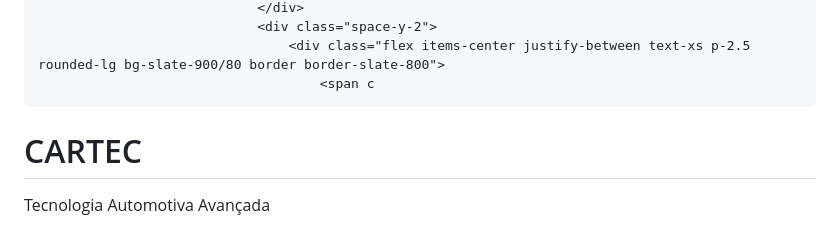
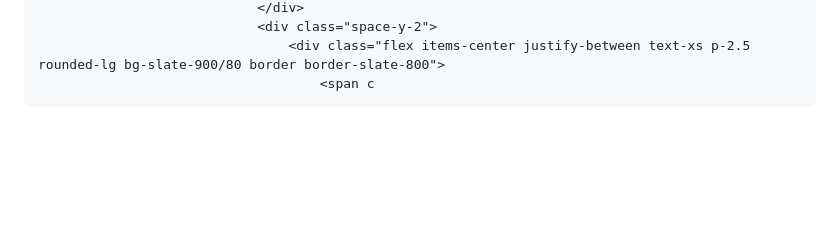
Before and after one commit to santarosacorp/CARTEC, a Markdown page: README.md, the part around the change. Drawn GitHub-style; blank space fills up the shorter version.

Commit message:
Remove CARTEC section from README

```diff
--- a/README.md
+++ b/README.md
@@ -363,5 +363,3 @@
                                 <div class="space-y-2">
                                     <div class="flex items-center justify-between text-xs p-2.5 rounded-lg bg-slate-900/80 border border-slate-800">
                                         <span c
-# CARTEC
-Tecnologia Automotiva Avançada
```
